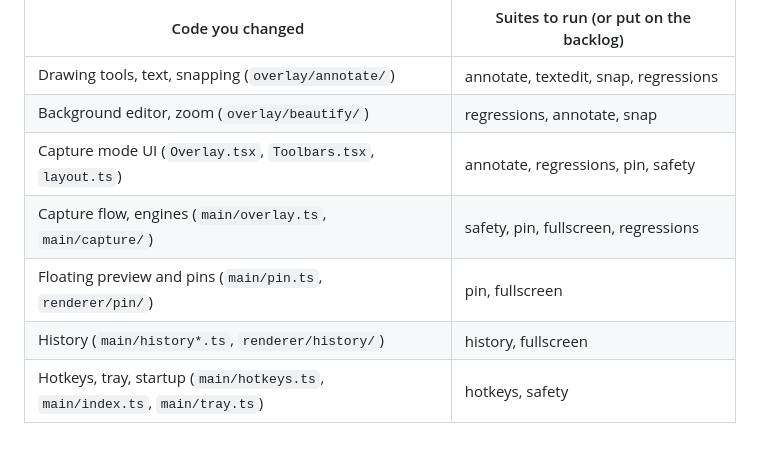
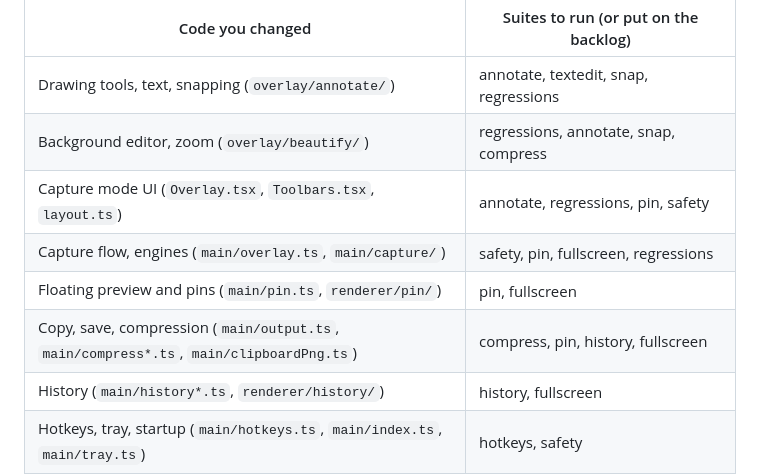
Before and after one commit to an-ordinary-melody/snapkit, a Markdown page: README.md, the part around the change. Drawn GitHub-style; blank space fills up the shorter version.

Commit message:
README: compress suite in the testing table
Co-Authored-By: Claude Opus 5.5 <noreply@anthropic.com>

```diff
--- a/README.md
+++ b/README.md
@@ -97,10 +97,11 @@ npm run build:mac  # or build:win (run on that OS)
 | Code you changed | Suites to run (or put on the backlog) |
 |---|---|
 | Drawing tools, text, snapping (`overlay/annotate/`) | annotate, textedit, snap, regressions |
-| Background editor, zoom (`overlay/beautify/`) | regressions, annotate, snap |
+| Background editor, zoom (`overlay/beautify/`) | regressions, annotate, snap, compress |
 | Capture mode UI (`Overlay.tsx`, `Toolbars.tsx`, `layout.ts`) | annotate, regressions, pin, safety |
 | Capture flow, engines (`main/overlay.ts`, `main/capture/`) | safety, pin, fullscreen, regressions |
 | Floating preview and pins (`main/pin.ts`, `renderer/pin/`) | pin, fullscreen |
+| Copy, save, compression (`main/output.ts`, `main/compress*.ts`, `main/clipboardPng.ts`) | compress, pin, history, fullscreen |
 | History (`main/history*.ts`, `renderer/history/`) | history, fullscreen |
 | Hotkeys, tray, startup (`main/hotkeys.ts`, `main/index.ts`, `main/tray.ts`) | hotkeys, safety |
 | Settings and their defaults (`shared/settings.ts`, `renderer/settings/`) | settings, plus the suite of the feature the setting drives |
```
